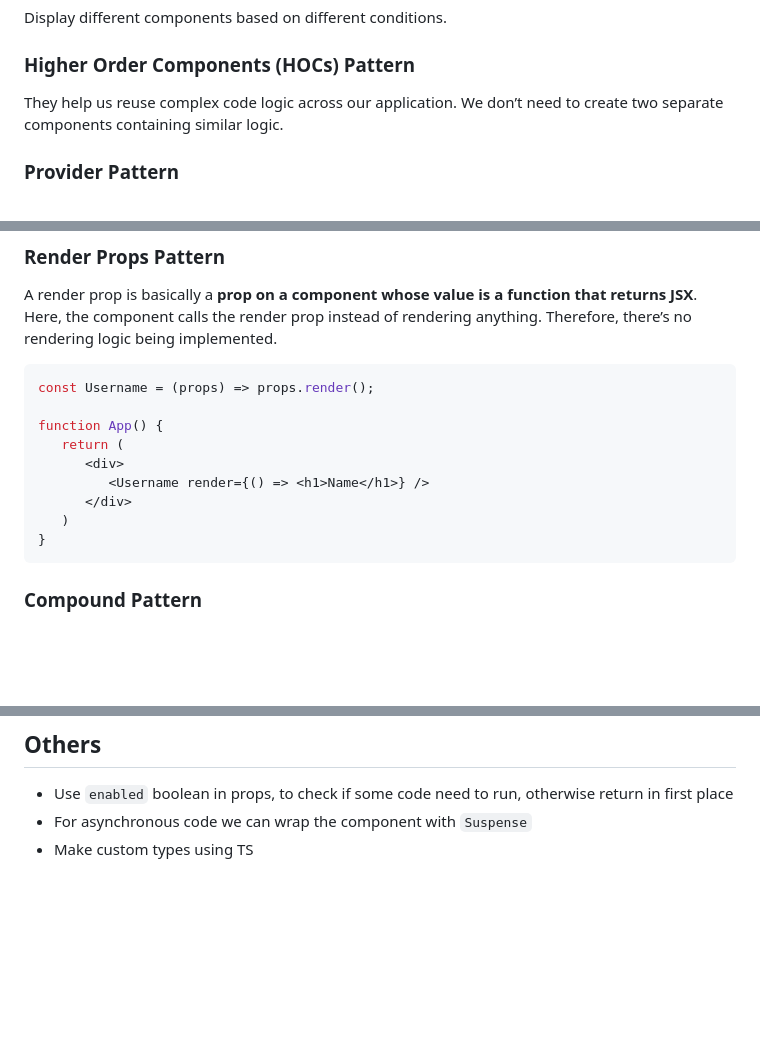
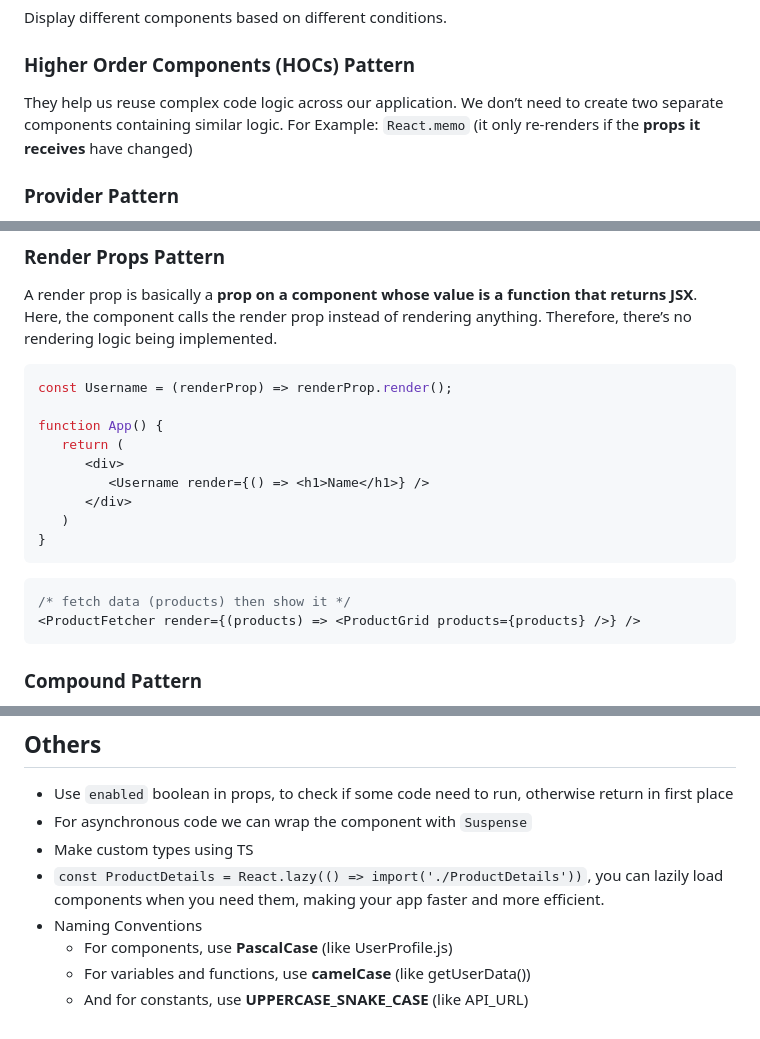
Before and after one commit to MArhamAA1422/b6-learning, a Markdown page: react/design-pattern.md, 3 parts joined by grey strips. Drawn GitHub-style; blank space fills up the shorter version.

Commit message:
Update react/dp.md

````diff
--- a/react/design-pattern.md
+++ b/react/design-pattern.md
@@ -49,7 +50,7 @@ Layout components are those components that are responsible for arranging other
 Display different components based on different conditions.
 
 ### Higher Order Components (HOCs) Pattern
-They help us reuse complex code logic across our application. We don’t need to create two separate components containing similar logic.
+They help us reuse complex code logic across our application. We don’t need to create two separate components containing similar logic. For Example: `React.memo` (it only re-renders if the **props it receives** have changed)
 
 ### Provider Pattern
 The provider pattern shares data globally across the application between various components. Context API
@@ -61,7 +62,7 @@ Separate the application layer from the view layer.
 A render prop is basically a **prop on a component whose value is a function that returns JSX**. Here, the component calls the render prop instead of rendering anything. Therefore, there’s no rendering logic being implemented.
 
 ```jsx
-const Username = (props) => props.render();
+const Username = (renderProp) => renderProp.render();
 
 function App() {
    return (
@@ -70,6 +71,11 @@ function App() {
       </div>
    )
 }
+```
+
+```jsx
+/* fetch data (products) then show it */
+<ProductFetcher render={(products) => <ProductGrid products={products} />} />
 ```
 
 ### Compound Pattern
@@ -106,3 +112,8 @@ function App() {
 - Use `enabled` boolean in props, to check if some code need to run, otherwise return in first place
 - For asynchronous code we can wrap the component with `Suspense`
 - Make custom types using TS
+- `const ProductDetails = React.lazy(() => import('./ProductDetails'))`, you can lazily load components when you need them, making your app faster and more efficient.
+- Naming Conventions
+   - For components, use **PascalCase** (like UserProfile.js)
+   - For variables and functions, use **camelCase** (like getUserData())
+   - And for constants, use **UPPERCASE_SNAKE_CASE** (like API_URL)
````
Also changed, not shown: other parts of react/design-pattern.md (+1 -0 lines).
